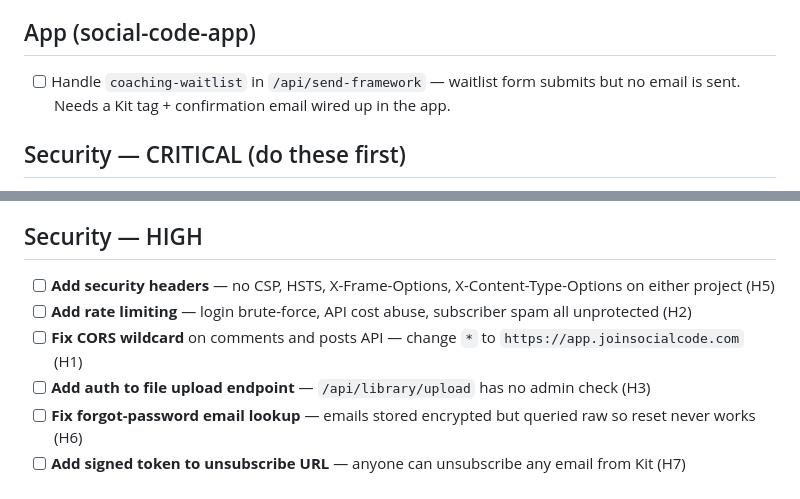
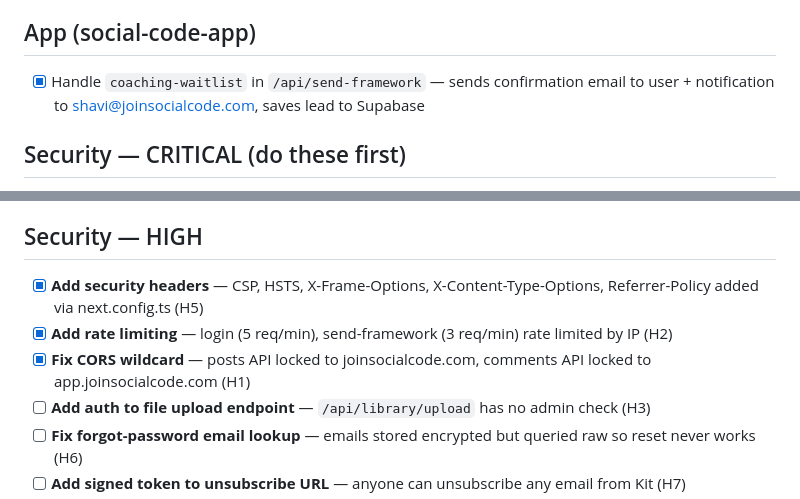
Before and after one commit to roweshavon-ui/social-code, a Markdown page: TODOS.md, 2 parts joined by grey strips. Rendered like a GitHub page.

Commit message:
docs: mark security hardening tasks complete

```diff
--- a/TODOS.md
+++ b/TODOS.md
@@ -29,7 +29,7 @@
 - [x] Add CRON_SECRET to Vercel environment variables (Production) and redeploy to activate cron
 
 ## App (social-code-app)
-- [ ] Handle `coaching-waitlist` in `/api/send-framework` — waitlist form submits but no email is sent. Needs a Kit tag + confirmation email wired up in the app.
+- [x] Handle `coaching-waitlist` in `/api/send-framework` — sends confirmation email to user + notification to shavi@joinsocialcode.com, saves lead to Supabase
 
 ## Security — CRITICAL (do these first)
 - [ ] **Rotate all secrets** — Resend API key, Anthropic API key, Supabase service role key, ADMIN_TOKEN, ENCRYPTION_KEY, ADMIN_PASSWORD (do in each dashboard manually)
@@ -40,9 +40,9 @@
 - [ ] **Replace Math.random() with crypto.randomInt** in `app/lib/portalAuth.ts` temp password generation (C6)
 
 ## Security — HIGH
-- [ ] **Add security headers** — no CSP, HSTS, X-Frame-Options, X-Content-Type-Options on either project (H5)
-- [ ] **Add rate limiting** — login brute-force, API cost abuse, subscriber spam all unprotected (H2)
-- [ ] **Fix CORS wildcard** on comments and posts API — change `*` to `https://app.joinsocialcode.com` (H1)
+- [x] **Add security headers** — CSP, HSTS, X-Frame-Options, X-Content-Type-Options, Referrer-Policy added via next.config.ts (H5)
+- [x] **Add rate limiting** — login (5 req/min), send-framework (3 req/min) rate limited by IP (H2)
+- [x] **Fix CORS wildcard** — posts API locked to joinsocialcode.com, comments API locked to app.joinsocialcode.com (H1)
 - [ ] **Add auth to file upload endpoint** — `/api/library/upload` has no admin check (H3)
 - [ ] **Fix forgot-password email lookup** — emails stored encrypted but queried raw so reset never works (H6)
 - [ ] **Add signed token to unsubscribe URL** — anyone can unsubscribe any email from Kit (H7)
```
